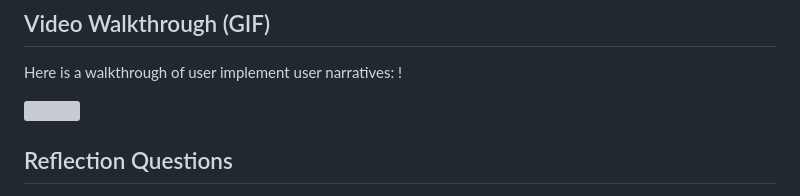
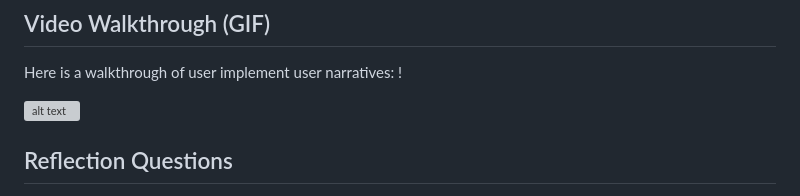
Before and after one commit to channyeinzin/Simple-memory-game, a Markdown page: README.md, the part around the change. GitHub-like rendering; grey boxes are pictures that could not be loaded.

```diff
--- a/README.md
+++ b/README.md
@@ -40,7 +40,7 @@ The following **additional** features are implemented:
 
 Here is a walkthrough of user implement user narratives: !
 
-![](https://i.imgur.com/jEbxqp2.gif)
+![alt text](https://i.imgur.com/jEbxqp2.gif)
 
 
 ## Reflection Questions
```
